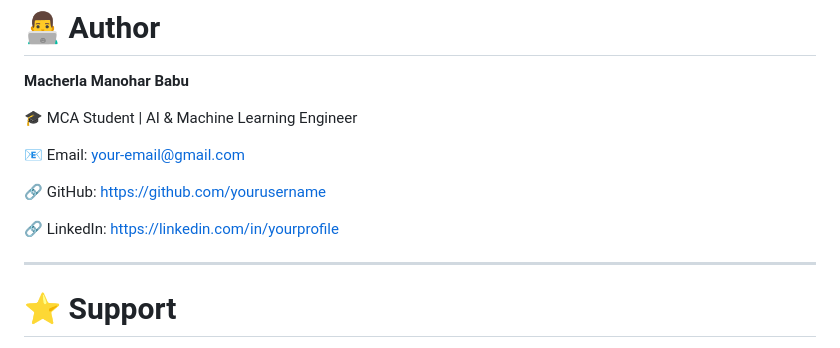
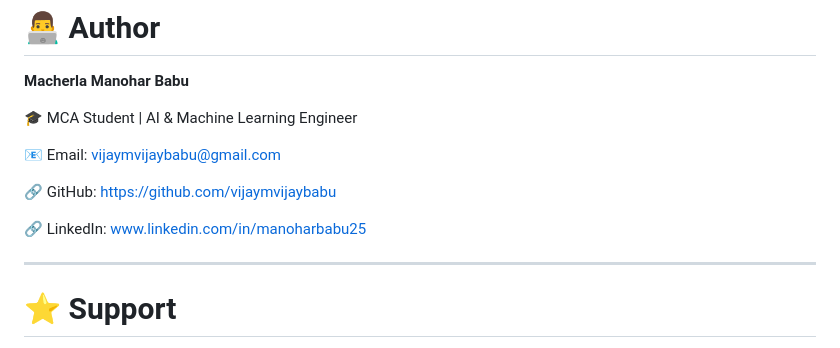
Before and after one commit to vijaymvijaybabu/AI-Emotion-Detection-System, a Markdown page: README.md, the part around the change. GitHub-like rendering.

```diff
--- a/README.md
+++ b/README.md
@@ -291,11 +291,12 @@ This project is licensed under the MIT License.
 
 🎓 MCA Student | AI & Machine Learning Engineer
 
-📧 Email: your-email@gmail.com
+📧 Email: vijaymvijaybabu@gmail.com
 
-🔗 GitHub: https://github.com/yourusername
+🔗 GitHub: https://github.com/vijaymvijaybabu
 
-🔗 LinkedIn: https://linkedin.com/in/yourprofile
+🔗 LinkedIn: www.linkedin.com/in/manoharbabu25
+
 
 ---
 
```
